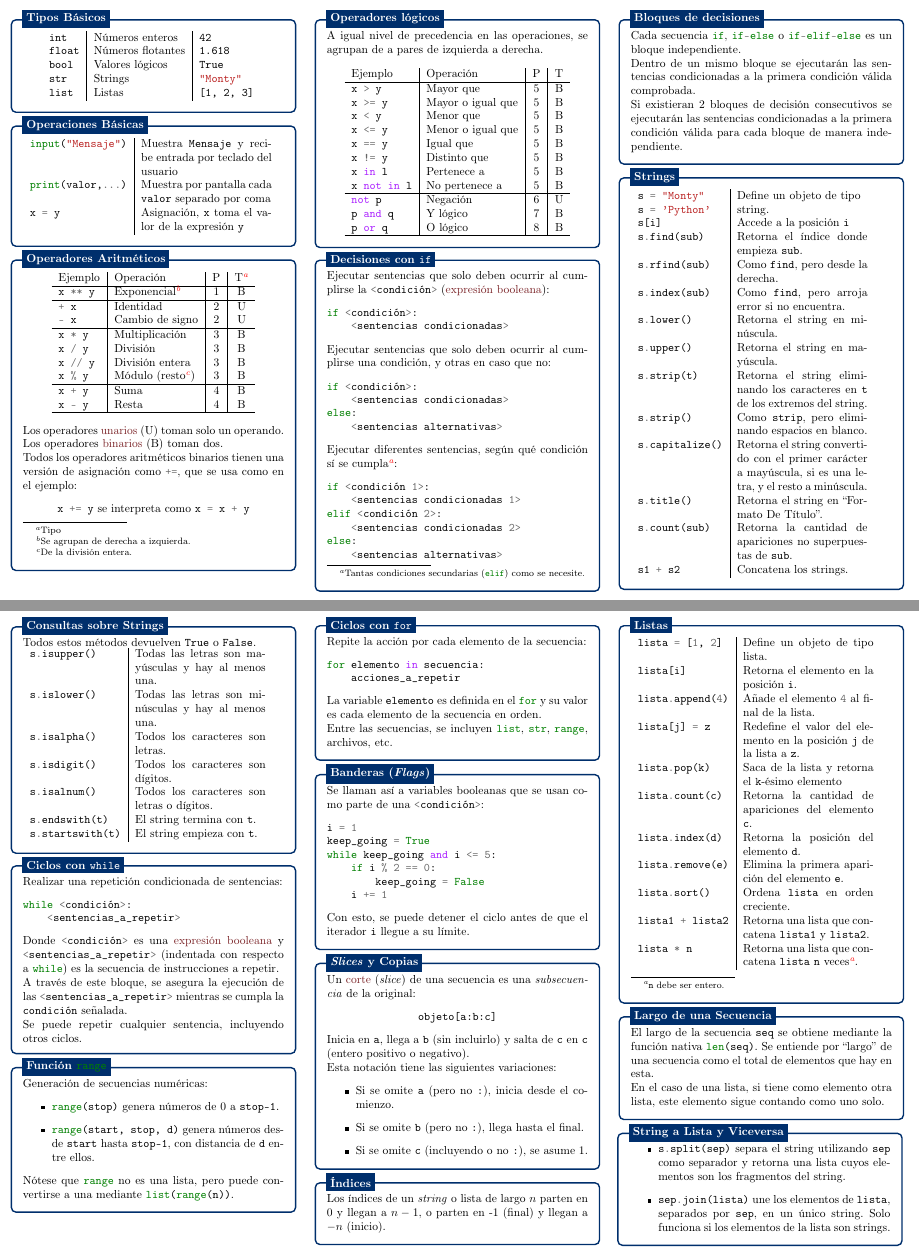
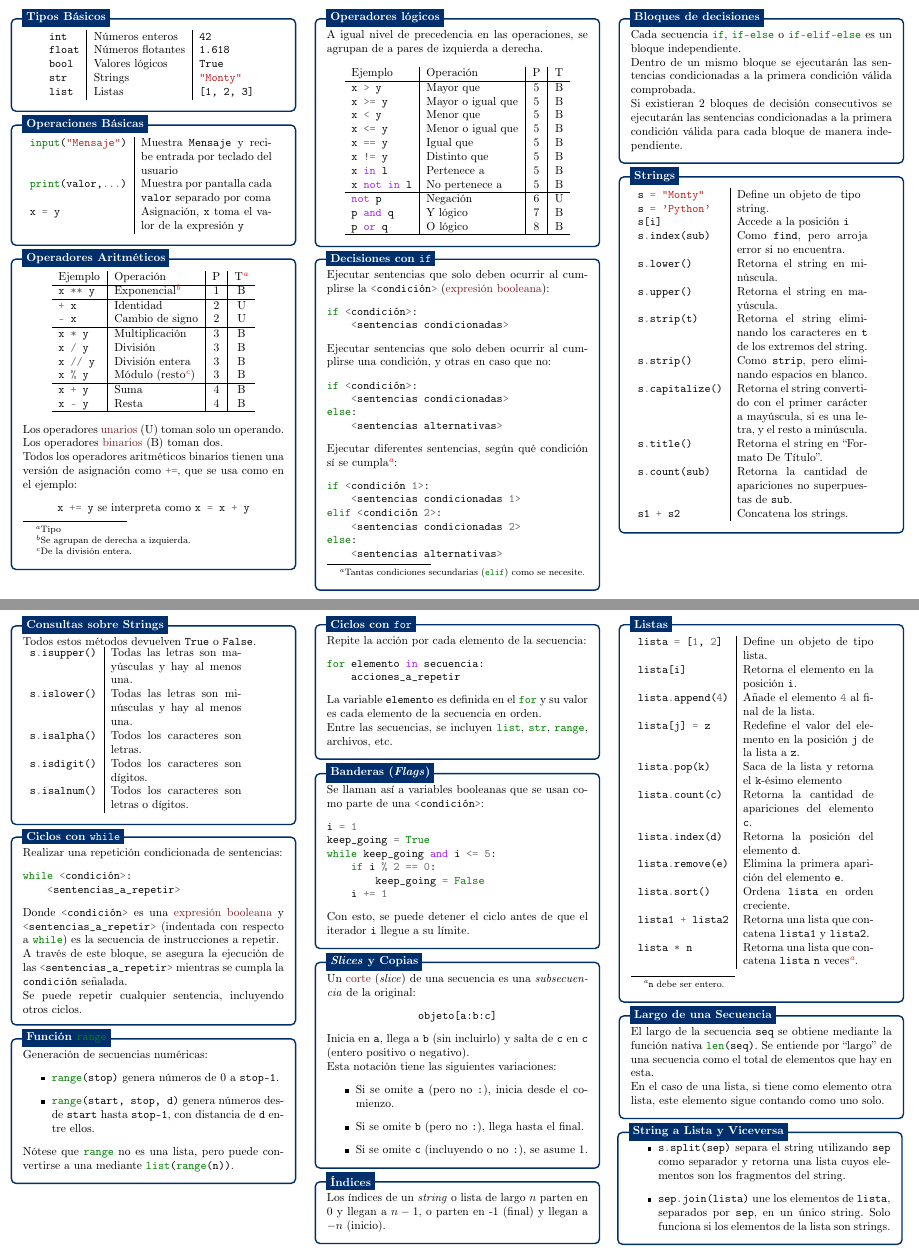
Before and after one commit to jsalazarloyola/PythonCheatSheet-FPI-FCyP, a LaTeX document (main.tex, which reads fundamentos.tex): two parts of pages 1 and 2 of 2, joined at a grey line, cut so that both start at the same text. Compiled offline with pdfLaTeX.

Commit message:
Elimina funciones no importantes para el curso

```diff
--- a/fundamentos.tex
+++ b/fundamentos.tex
@@ -114,8 +114,8 @@ else:
         \mintinline{python}|s = "Monty"| & \multirow{2}{=}{Define un objeto de tipo string.} \\
         \mintinline{python}|s = 'Python'| \\
         \mintinline{python}|s[i]| & Accede a la posición \texttt{i} \\
-        \mintinline{python}|s.find(sub)| & Retorna el índice donde empieza \texttt{sub}. \\
-        \mintinline{python}|s.rfind(sub)| & Como \texttt{find}, pero desde la derecha. \\
+        % \mintinline{python}|s.find(sub)| & Retorna el índice donde empieza \texttt{sub}. \\
+        % \mintinline{python}|s.rfind(sub)| & Como \texttt{find}, pero desde la derecha. \\
         \mintinline{python}|s.index(sub)| & Como \texttt{find}, pero arroja error si no encuentra.\\
         \mintinline{python}|s.lower()| & Retorna el string en minúscula. \\
         \mintinline{python}|s.upper()| & Retorna el string en mayúscula. \\
@@ -140,8 +140,8 @@ else:
         \mintinline{python}|s.isalpha()| & Todos los caracteres son letras. \\
         \mintinline{python}|s.isdigit()| & Todos los caracteres son dígitos. \\
         \mintinline{python}|s.isalnum()| & Todos los caracteres son letras o dígitos. \\
-        \mintinline{python}|s.endswith(t)| & El string termina con \texttt{t}. \\
-        \mintinline{python}|s.startswith(t)| & El string empieza con \texttt{t}.
+        % \mintinline{python}|s.endswith(t)| & El string termina con \texttt{t}. \\
+        % \mintinline{python}|s.startswith(t)| & El string empieza con \texttt{t}.
     \end{tabular}
 \end{contentbox}
 
```
